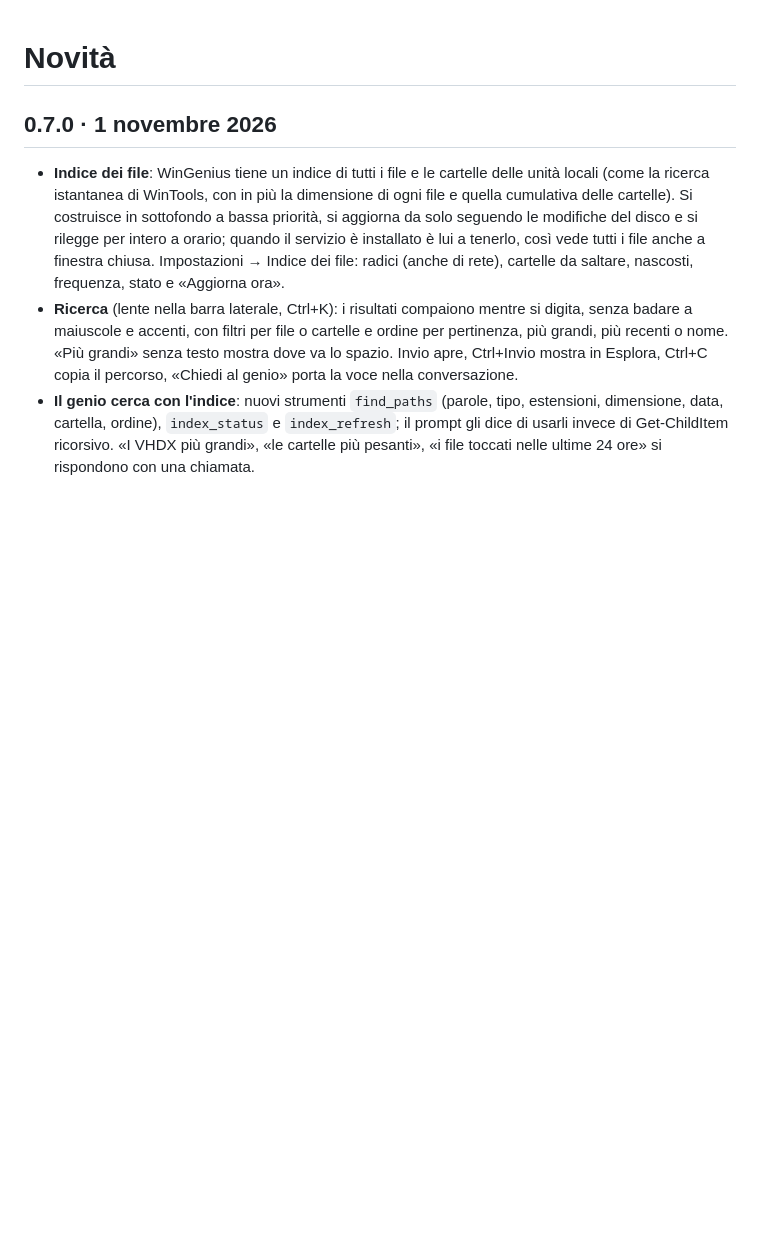
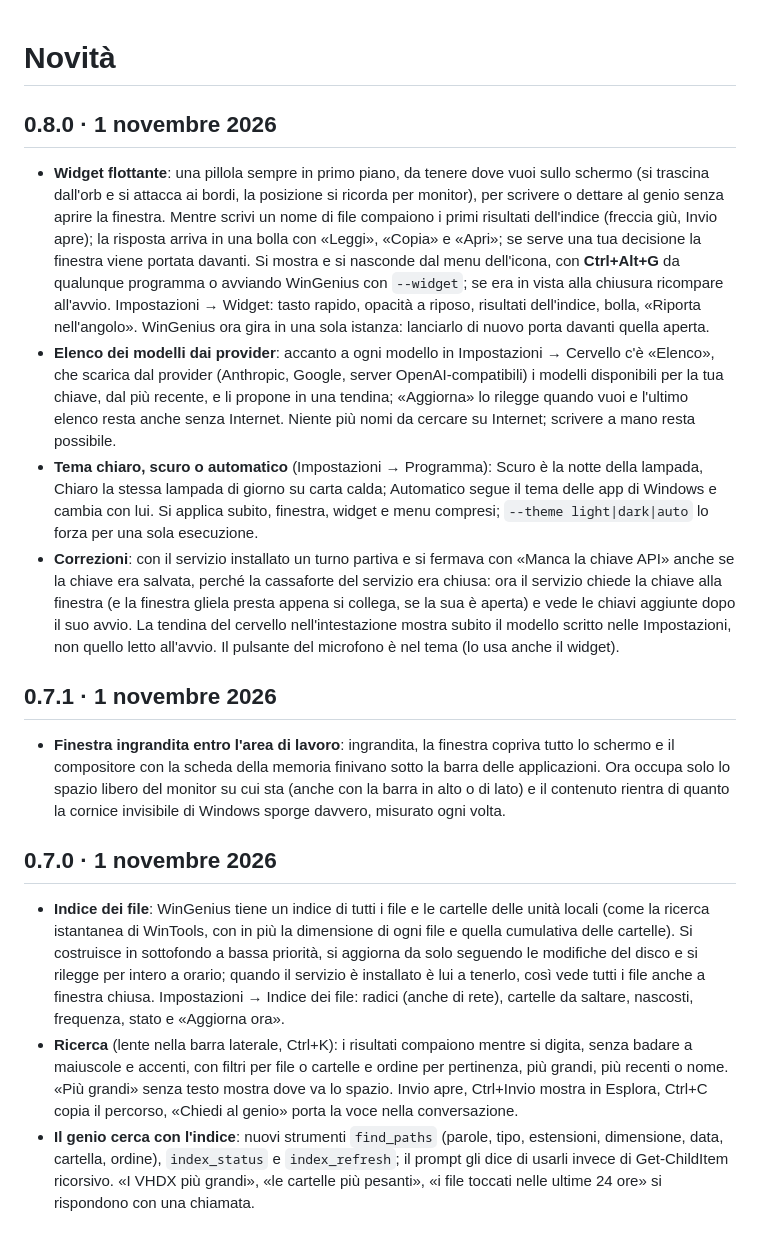
Before and after one commit to brn78/WinGenius, a Markdown page: CHANGELOG.md, the part around the change. GitHub-like rendering; blank space fills up the shorter version.

Commit message:
Documentazione 0.8.0

```diff
--- a/CHANGELOG.md
+++ b/CHANGELOG.md
@@ -1,4 +1,34 @@
 # Novità
+
+## 0.8.0 · 1 novembre 2026
+
+- **Widget flottante**: una pillola sempre in primo piano, da tenere dove vuoi sullo schermo (si trascina dall'orb e
+  si attacca ai bordi, la posizione si ricorda per monitor), per scrivere o dettare al genio senza aprire la finestra.
+  Mentre scrivi un nome di file compaiono i primi risultati dell'indice (freccia giù, Invio apre); la risposta arriva
+  in una bolla con «Leggi», «Copia» e «Apri»; se serve una tua decisione la finestra viene portata davanti. Si mostra
+  e si nasconde dal menu dell'icona, con **Ctrl+Alt+G** da qualunque programma o avviando WinGenius con `--widget`;
+  se era in vista alla chiusura ricompare all'avvio. Impostazioni → Widget: tasto rapido, opacità a riposo, risultati
+  dell'indice, bolla, «Riporta nell'angolo». WinGenius ora gira in una sola istanza: lanciarlo di nuovo porta davanti
+  quella aperta.
+- **Elenco dei modelli dai provider**: accanto a ogni modello in Impostazioni → Cervello c'è «Elenco», che scarica dal
+  provider (Anthropic, Google, server OpenAI-compatibili) i modelli disponibili per la tua chiave, dal più recente, e
+  li propone in una tendina; «Aggiorna» lo rilegge quando vuoi e l'ultimo elenco resta anche senza Internet. Niente
+  più nomi da cercare su Internet; scrivere a mano resta possibile.
+- **Tema chiaro, scuro o automatico** (Impostazioni → Programma): Scuro è la notte della lampada, Chiaro la stessa
+  lampada di giorno su carta calda; Automatico segue il tema delle app di Windows e cambia con lui. Si applica subito,
+  finestra, widget e menu compresi; `--theme light|dark|auto` lo forza per una sola esecuzione.
+- **Correzioni**: con il servizio installato un turno partiva e si fermava con «Manca la chiave API» anche se la chiave
+  era salvata, perché la cassaforte del servizio era chiusa: ora il servizio chiede la chiave alla finestra (e la
+  finestra gliela presta appena si collega, se la sua è aperta) e vede le chiavi aggiunte dopo il suo avvio. La tendina
+  del cervello nell'intestazione mostra subito il modello scritto nelle Impostazioni, non quello letto all'avvio. Il
+  pulsante del microfono è nel tema (lo usa anche il widget).
+
+## 0.7.1 · 1 novembre 2026
+
+- **Finestra ingrandita entro l'area di lavoro**: ingrandita, la finestra copriva tutto lo schermo e il compositore con
+  la scheda della memoria finivano sotto la barra delle applicazioni. Ora occupa solo lo spazio libero del monitor su
+  cui sta (anche con la barra in alto o di lato) e il contenuto rientra di quanto la cornice invisibile di Windows
+  sporge davvero, misurato ogni volta.
 
 ## 0.7.0 · 1 novembre 2026
 
```
Also changed, not shown: README.md (+18 -2 lines), screenshots/light.png (added), screenshots/widget.png (added).
